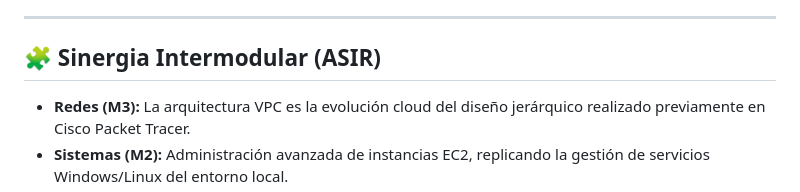
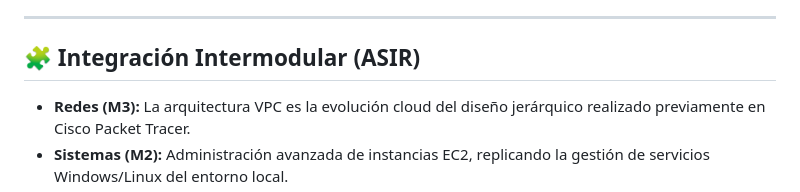
Before and after one commit to JaviPr98/Proyecto-Intermodular-TechNova, a Markdown page: 6_Cloud/README.md, the part around the change. Drawn GitHub-style.

```diff
--- a/6_Cloud/README.md
+++ b/6_Cloud/README.md
@@ -34,7 +34,7 @@ Despliegue de instancias elásticas para soportar la carga de trabajo de la empr
 
 ---
 
-## 🧩 Sinergia Intermodular (ASIR)
+## 🧩 Integración Intermodular (ASIR)
 * **Redes (M3):** La arquitectura VPC es la evolución cloud del diseño jerárquico realizado previamente en Cisco Packet Tracer.
 * **Sistemas (M2):** Administración avanzada de instancias EC2, replicando la gestión de servicios Windows/Linux del entorno local.
 * **Bases de Datos (M4):** Transposición de modelos relacionales de PostgreSQL a entornos gestionados (RDS) manteniendo la integridad de los datos.
```
